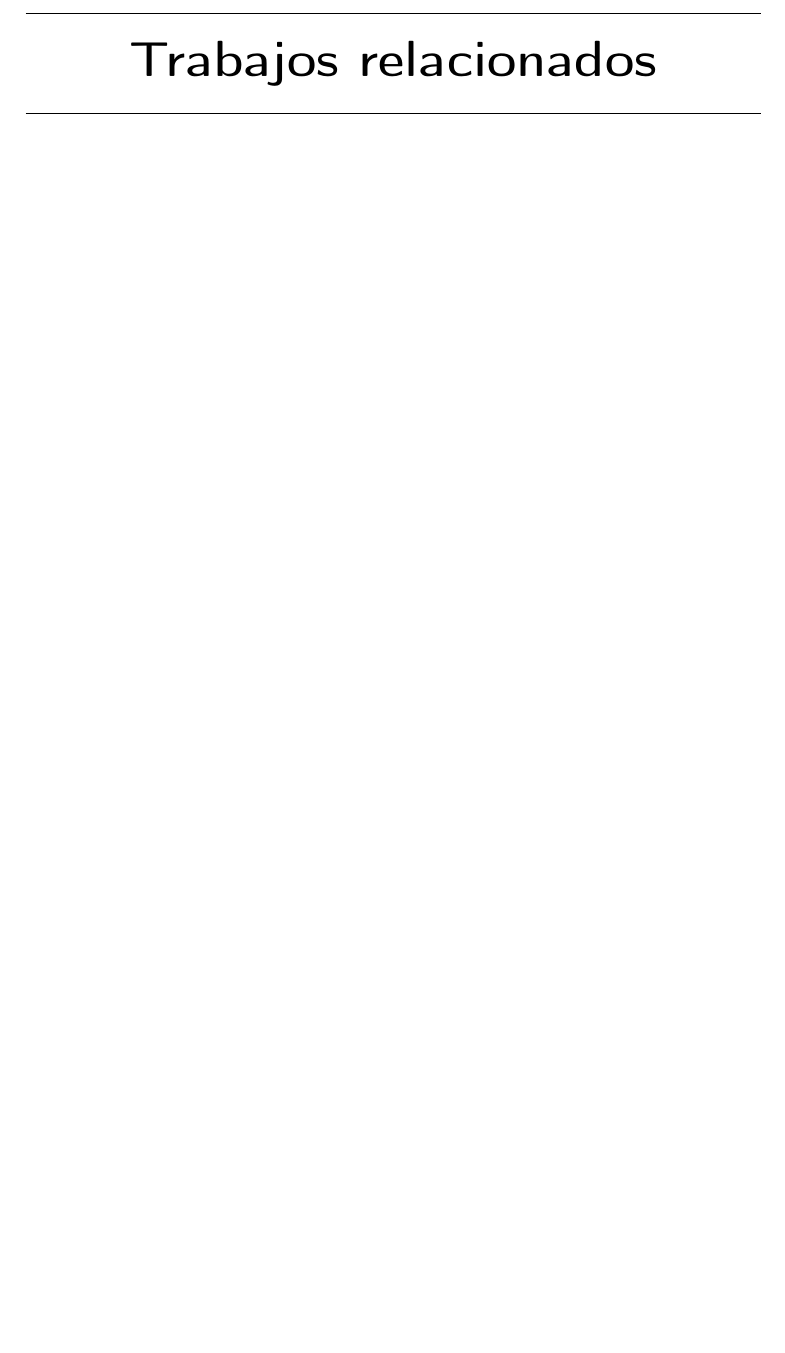
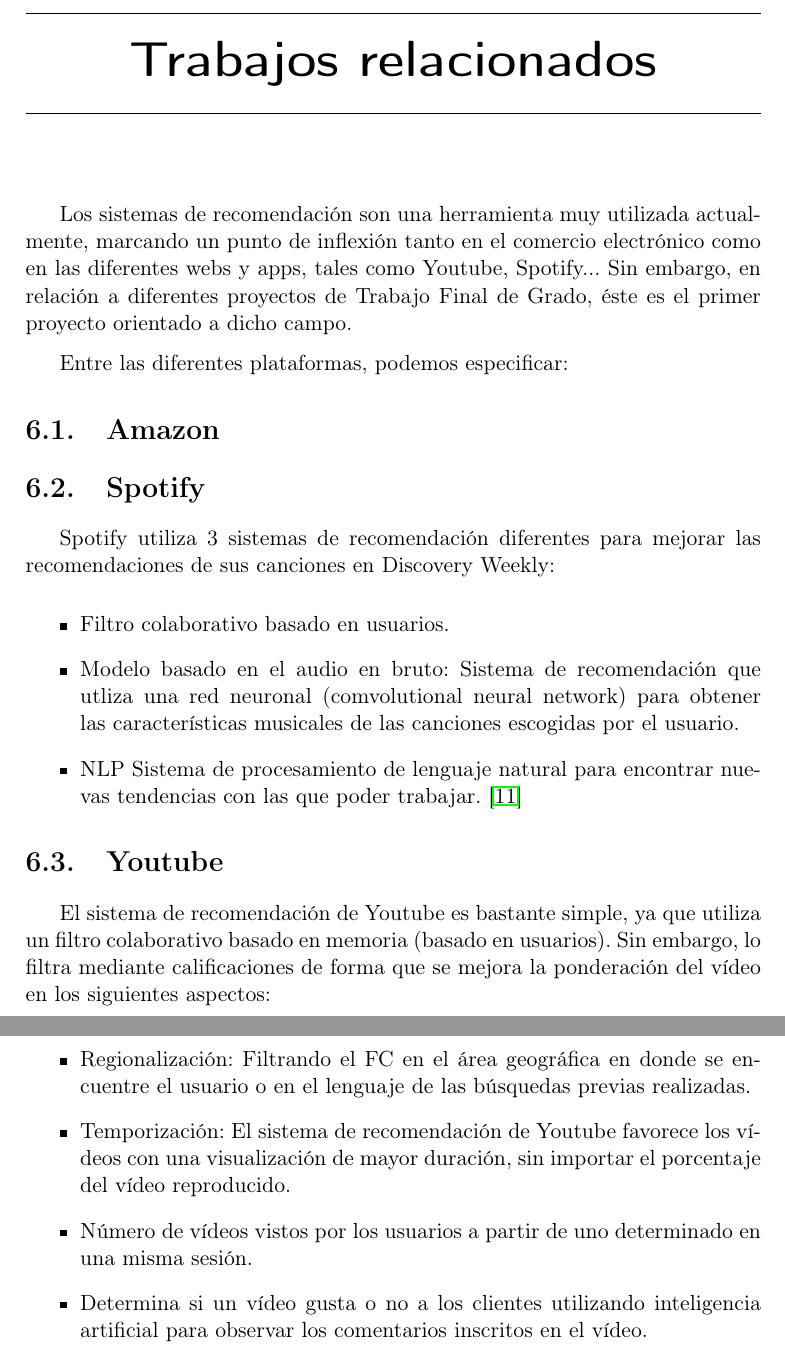
Before and after one commit to ClaraPalacios/TFG-Sistema_de_recomendacion_Asignaturas_Optativas, a LaTeX book (Documentacion/Latex/Memorias y Anexos/memoria.tex, which reads Documentacion/Latex/Memorias y Anexos/tex/6_Trabajos_relacionados.tex): part of page 27 of 39 before the commit and two parts of pages 27 and 28 of 41 after it, the two joined at a grey line, cut so that both start at the same text, the shorter picture padded with empty space. Compiled offline with pdfLaTeX.

Commit message:
#34
Dearrrollo de los trabajos relacionados de las memorias

```diff
--- a/Documentacion/Latex/Memorias y Anexos/tex/6_Trabajos_relacionados.tex
+++ b/Documentacion/Latex/Memorias y Anexos/tex/6_Trabajos_relacionados.tex
@@ -1 +1,26 @@
 \capitulo{6}{Trabajos relacionados}
+Los sistemas de recomendación son una herramienta muy utilizada actualmente, marcando un punto de inflexión tanto  en el comercio electrónico   como  en las diferentes webs y apps, tales como Youtube, Spotify...
+Sin embargo, en relación a diferentes proyectos de Trabajo Final de Grado, éste es el primer proyecto orientado a dicho campo.
+
+Entre las diferentes plataformas, podemos especificar:
+
+\section{Amazon}
+
+\section{Spotify}
+Spotify  utiliza 3 sistemas de recomendación diferentes para mejorar las recomendaciones de sus canciones en Discovery Weekly:
+\begin{itemize}
+\item Filtro colaborativo basado en usuarios.
+\item Modelo basado en el audio en bruto: Sistema de recomendación que utliza una red neuronal (comvolutional neural network) para obtener las características musicales de las canciones escogidas por el usuario.
+\item NLP Sistema de procesamiento de lenguaje natural para encontrar nuevas tendencias con las que poder trabajar. \cite{isaac:spotify}
+\end{itemize}
+
+
+
+\section{Youtube}
+El sistema de recomendación de Youtube es bastante simple, ya que utiliza un filtro colaborativo basado en memoria (basado en usuarios). Sin embargo, lo filtra mediante calificaciones de forma que se mejora la ponderación del vídeo en los siguientes aspectos:
+\begin{itemize}
+\item Regionalización: Filtrando el FC en el área geográfica en donde se encuentre el usuario o  en  el lenguaje de las búsquedas previas realizadas. \nocite{md:youtube}
+\item Temporización: El sistema de recomendación de Youtube favorece los vídeos con una visualización de mayor duración, sin importar el porcentaje del vídeo reproducido. \nocite{anali:youtube}
+\item Número de vídeos vistos por los usuarios a partir de uno determinado en una misma sesión. \nocite{hoots:youtube}
+\item Determina si un vídeo gusta o no a los clientes utilizando inteligencia artificial para observar los comentarios inscritos en el vídeo.
+\end{itemize}
```
Also changed, not shown: Documentacion/Latex/Memorias y Anexos/bibliografia.bib (+32 -0 lines), Documentacion/Latex/Memorias y Anexos/memoria.tex (+2 -2 lines), Documentacion/Latex/Memorias y Anexos/memoria.pdf, 1 other file.
